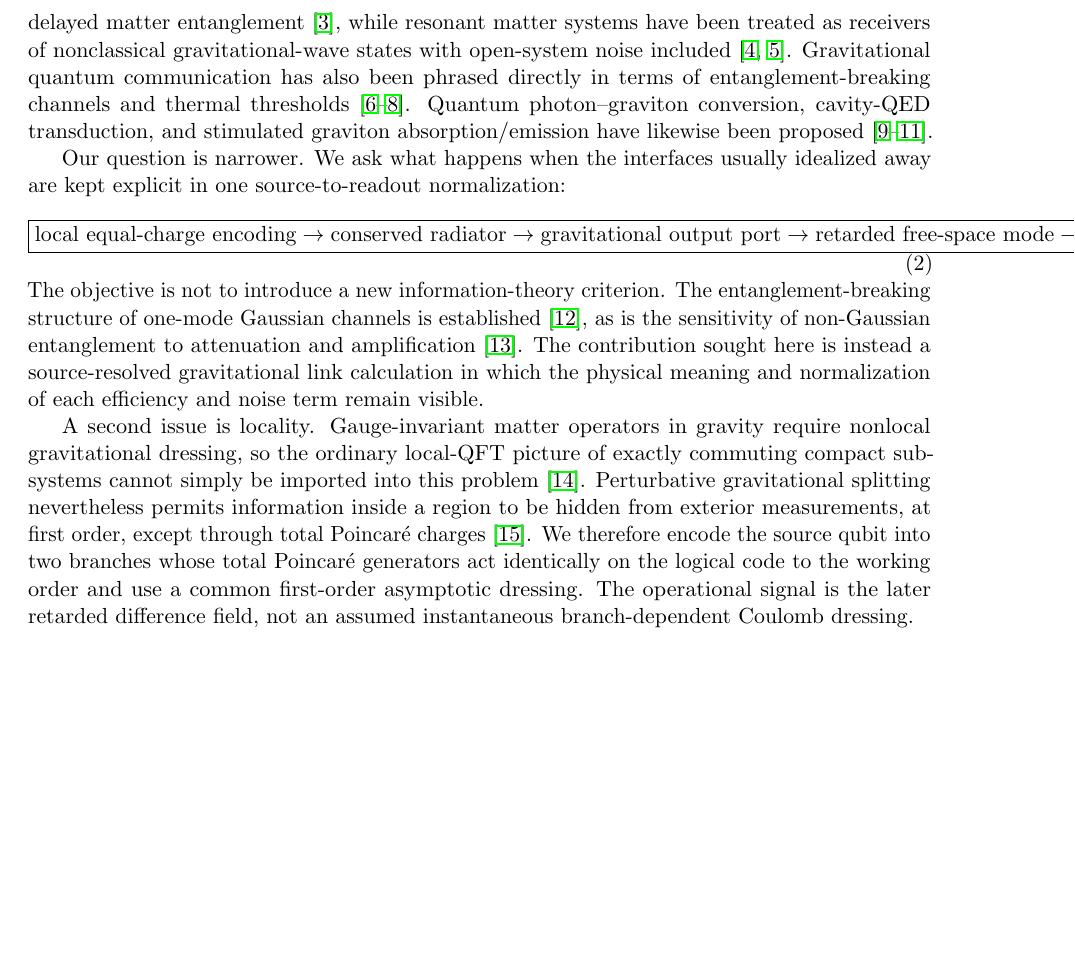
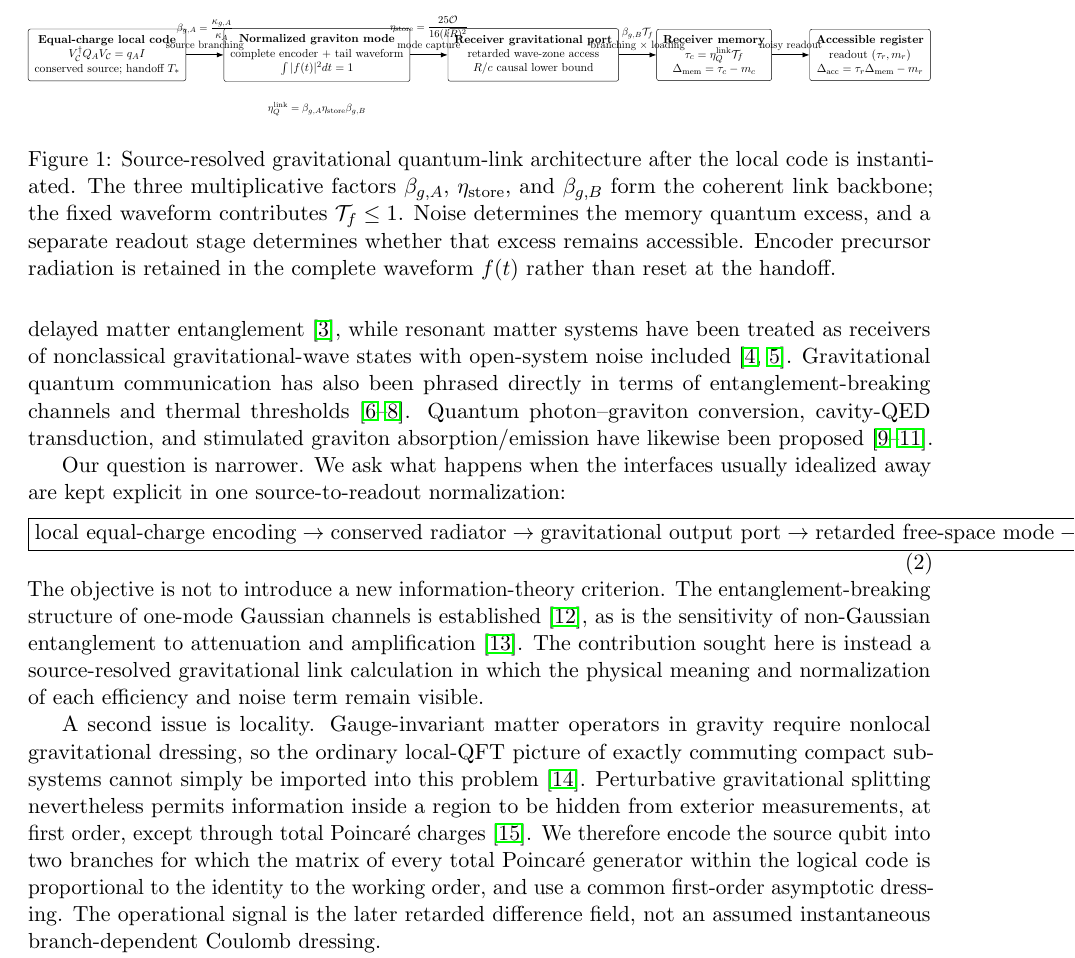
Before and after one commit to Kajin-0/gedanken, a LaTeX paper (experiments/01-causal-quantum-branch-information/manuscript_v7/main.tex, which reads experiments/01-causal-quantum-branch-information/manuscript_v7/sections/01_introduction.tex): part of page 2 of 18, cut at the place of the change, the shorter picture padded with empty space. Compiled offline with pdfLaTeX.

Commit message:
Insert V7 link-budget figure in introduction

```diff
--- a/experiments/01-causal-quantum-branch-information/manuscript_v7/sections/01_introduction.tex
+++ b/experiments/01-causal-quantum-branch-information/manuscript_v7/sections/01_introduction.tex
@@ -22,6 +22,8 @@ Our question is narrower. We ask what happens when the interfaces usually ideali
 \end{equation}
 The objective is not to introduce a new information-theory criterion. The entanglement-breaking structure of one-mode Gaussian channels is established \cite{Holevo2008EB}, as is the sensitivity of non-Gaussian entanglement to attenuation and amplification \cite{FilippovZiman2014}. The contribution sought here is instead a source-resolved gravitational link calculation in which the physical meaning and normalization of each efficiency and noise term remain visible.
 
-A second issue is locality. Gauge-invariant matter operators in gravity require nonlocal gravitational dressing, so the ordinary local-QFT picture of exactly commuting compact subsystems cannot simply be imported into this problem \cite{DonnellyGiddings2016}. Perturbative gravitational splitting nevertheless permits information inside a region to be hidden from exterior measurements, at first order, except through total Poincar\'e charges \cite{DonnellyGiddings2018}. We therefore encode the source qubit into two branches whose total Poincar\'e generators act identically on the logical code to the working order and use a common first-order asymptotic dressing. The operational signal is the later retarded difference field, not an assumed instantaneous branch-dependent Coulomb dressing.
+\input{figures/link_budget}
+
+A second issue is locality. Gauge-invariant matter operators in gravity require nonlocal gravitational dressing, so the ordinary local-QFT picture of exactly commuting compact subsystems cannot simply be imported into this problem \cite{DonnellyGiddings2016}. Perturbative gravitational splitting nevertheless permits information inside a region to be hidden from exterior measurements, at first order, except through total Poincar\'e charges \cite{DonnellyGiddings2018}. We therefore encode the source qubit into two branches for which the matrix of every total Poincar\'e generator within the logical code is proportional to the identity to the working order, and use a common first-order asymptotic dressing. The operational signal is the later retarded difference field, not an assumed instantaneous branch-dependent Coulomb dressing.
 
 The resulting paper has five logical layers. First, we construct the equal-charge conserved source. Second, we identify the time at which its locally generated bosonic code becomes a fixed channel input. Third, we derive a four-factor coherent link budget. Fourth, we include source and receiver noise and quantify actual entanglement transfer. Fifth, we append a separate noisy readout stage so that memory capture is not confused with accessible quantum reception.
```
